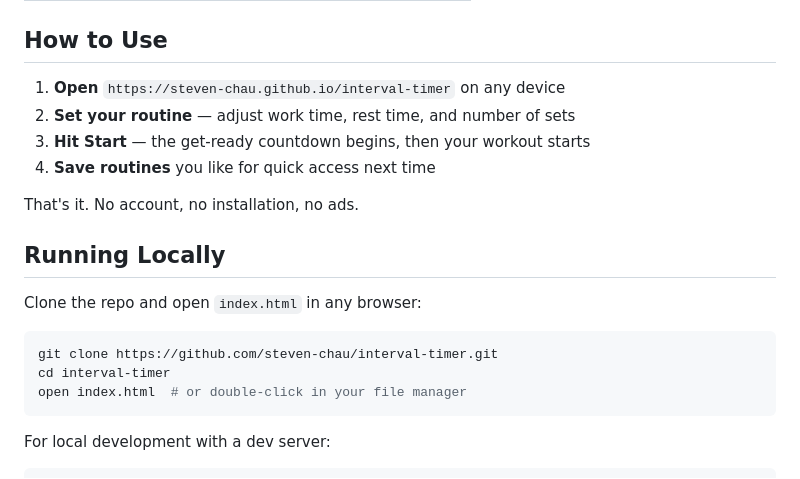
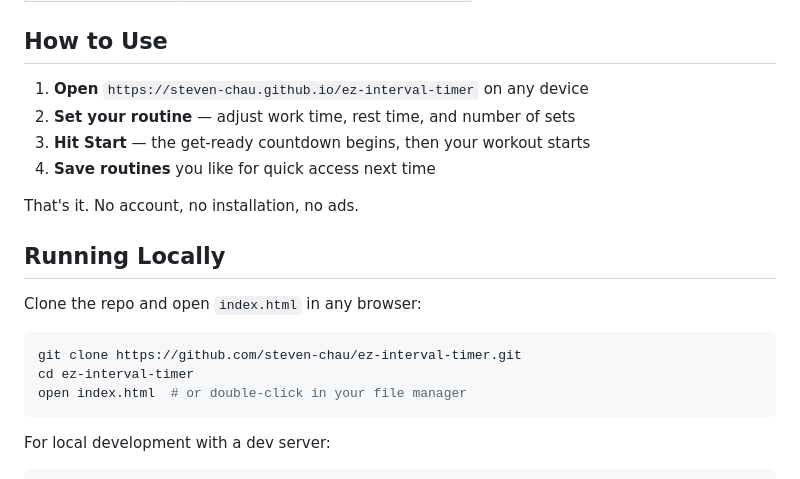
Before and after one commit to steven-chau/ez-interval-timer, a Markdown page: README.md, the part around one of its changes. GitHub-like rendering.

Commit message:
Rename to ez-interval-timer

````diff
--- a/README.md
+++ b/README.md
@@ -69,7 +69,7 @@ Add it to your phone's home screen and use it like a native app. Includes a web
 
 ## How to Use
 
-1. **Open** `https://steven-chau.github.io/interval-timer` on any device
+1. **Open** `https://steven-chau.github.io/ez-interval-timer` on any device
 2. **Set your routine** — adjust work time, rest time, and number of sets
 3. **Hit Start** — the get-ready countdown begins, then your workout starts
 4. **Save routines** you like for quick access next time
@@ -81,8 +81,8 @@ That's it. No account, no installation, no ads.
 Clone the repo and open `index.html` in any browser:
 
 ```bash
-git clone https://github.com/steven-chau/interval-timer.git
-cd interval-timer
+git clone https://github.com/steven-chau/ez-interval-timer.git
+cd ez-interval-timer
 open index.html  # or double-click in your file manager
 ```
 
````
Also changed, not shown: other parts of README.md (+5 -5 lines).
